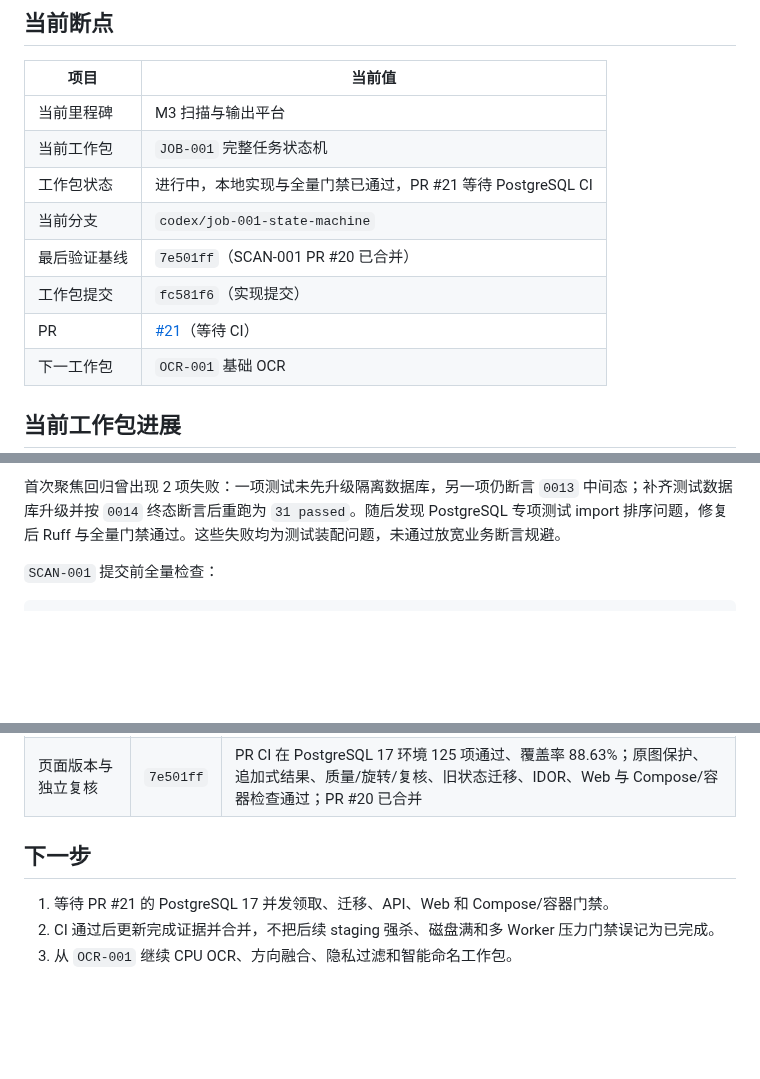
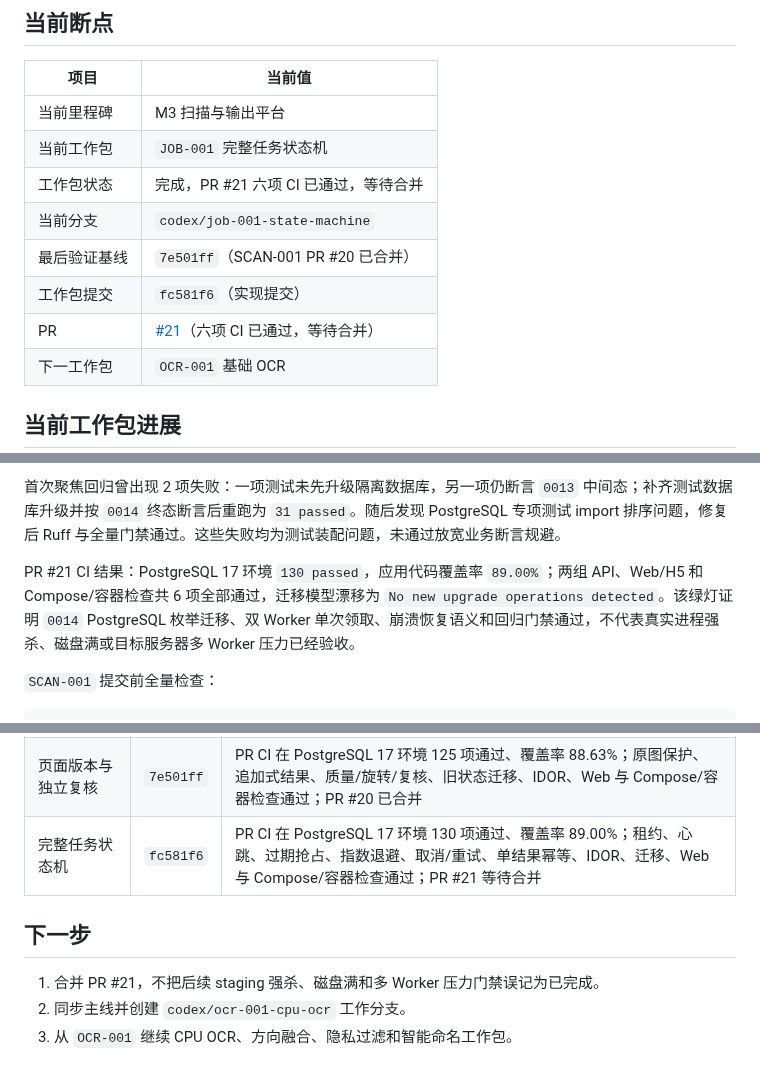
Before and after one commit to j4meshub/SmartScan, a Markdown page: docs/CODEX_PROGRESS.md, 3 parts joined by grey strips. Rendered like a GitHub page; blank space fills up the shorter version.

Commit message:
docs: 记录任务状态机完成证据

```diff
--- a/docs/CODEX_PROGRESS.md
+++ b/docs/CODEX_PROGRESS.md
@@ -8,11 +8,11 @@
 |---|---|
 | 当前里程碑 | M3 扫描与输出平台 |
 | 当前工作包 | `JOB-001` 完整任务状态机 |
-| 工作包状态 | 进行中，本地实现与全量门禁已通过，PR #21 等待 PostgreSQL CI |
+| 工作包状态 | 完成，PR #21 六项 CI 已通过，等待合并 |
 | 当前分支 | `codex/job-001-state-machine` |
 | 最后验证基线 | `7e501ff`（SCAN-001 PR #20 已合并） |
 | 工作包提交 | `fc581f6`（实现提交） |
-| PR | [#21](https://github.com/j4meshub/SmartScan/pull/21)（等待 CI） |
+| PR | [#21](https://github.com/j4meshub/SmartScan/pull/21)（六项 CI 已通过，等待合并） |
 | 下一工作包 | `OCR-001` 基础 OCR |
 
 ## 当前工作包进展
@@ -42,6 +42,8 @@ git diff --check
 本地结果：`125 passed, 5 skipped`，应用代码覆盖率 `88.66%`；108 个 Python 文件格式、Ruff、`0014` 空库/旧版本升级与降级、模型漂移、迁移版本、OpenAPI 快照、H5 `8 passed`、JavaScript 语法和差异检查均通过。5 项 PostgreSQL 专属测试按本地环境预期跳过，等待 PR CI 的 PostgreSQL 17 服务复核。
 
 首次聚焦回归曾出现 2 项失败：一项测试未先升级隔离数据库，另一项仍断言 `0013` 中间态；补齐测试数据库升级并按 `0014` 终态断言后重跑为 `31 passed`。随后发现 PostgreSQL 专项测试 import 排序问题，修复后 Ruff 与全量门禁通过。这些失败均为测试装配问题，未通过放宽业务断言规避。
+
+PR #21 CI 结果：PostgreSQL 17 环境 `130 passed`，应用代码覆盖率 `89.00%`；两组 API、Web/H5 和 Compose/容器检查共 6 项全部通过，迁移模型漂移为 `No new upgrade operations detected`。该绿灯证明 `0014` PostgreSQL 枚举迁移、双 Worker 单次领取、崩溃恢复语义和回归门禁通过，不代表真实进程强杀、磁盘满或目标服务器多 Worker 压力已经验收。
 
 `SCAN-001` 提交前全量检查：
 
@@ -280,9 +282,10 @@ git diff --check
 | 账号删除与手机号隔离 | `495576b` | PR CI 在 PostgreSQL 17 环境 117 项通过、覆盖率 86.86%；强验证、7 天冷静期、可重入清理、文件补偿、30 天复用隔离、并发 Worker、Web 与 Compose/容器检查通过；PR #18 已合并 |
 | 完整管理与审计 | `5d73afa` | PR CI 在 PostgreSQL 17 环境 121 项通过、覆盖率 87.75%；角色层级、分页过滤、会话撤销、受控删除、失败审计、迁移、Web 与 Compose/容器检查通过；PR #19 已合并 |
 | 页面版本与独立复核 | `7e501ff` | PR CI 在 PostgreSQL 17 环境 125 项通过、覆盖率 88.63%；原图保护、追加式结果、质量/旋转/复核、旧状态迁移、IDOR、Web 与 Compose/容器检查通过；PR #20 已合并 |
+| 完整任务状态机 | `fc581f6` | PR CI 在 PostgreSQL 17 环境 130 项通过、覆盖率 89.00%；租约、心跳、过期抢占、指数退避、取消/重试、单结果幂等、IDOR、迁移、Web 与 Compose/容器检查通过；PR #21 等待合并 |
 
 ## 下一步
 
-1. 等待 PR #21 的 PostgreSQL 17 并发领取、迁移、API、Web 和 Compose/容器门禁。
-2. CI 通过后更新完成证据并合并，不把后续 staging 强杀、磁盘满和多 Worker 压力门禁误记为已完成。
+1. 合并 PR #21，不把后续 staging 强杀、磁盘满和多 Worker 压力门禁误记为已完成。
+2. 同步主线并创建 `codex/ocr-001-cpu-ocr` 工作分支。
 3. 从 `OCR-001` 继续 CPU OCR、方向融合、隐私过滤和智能命名工作包。
```
Also changed, not shown: docs/CODEX_EXECUTION_PLAN.md (+1 -1 lines).
